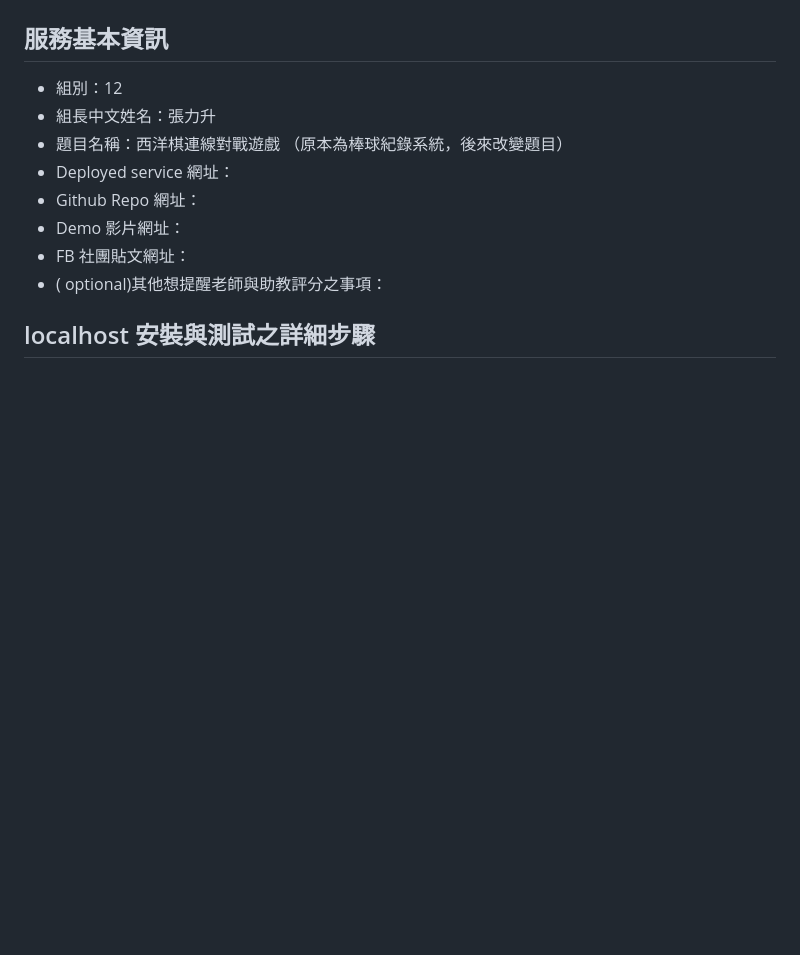
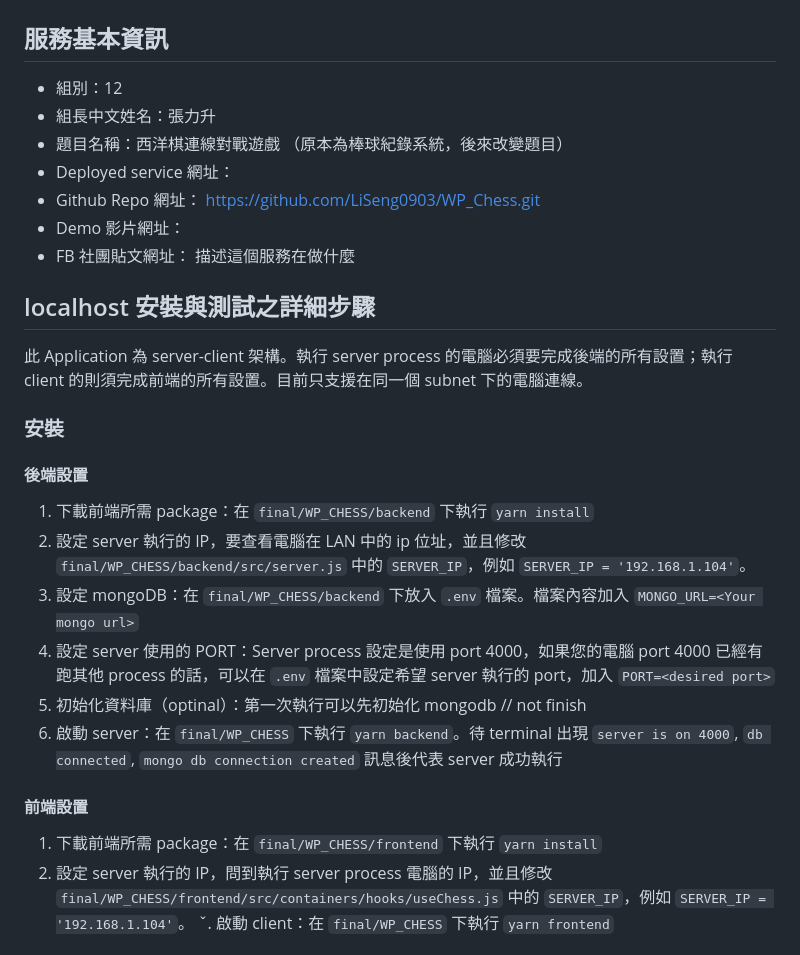
Before and after one commit to LiSeng0903/WP_Chess, a Markdown page: README.md, the part around the change printed below. Drawn GitHub-style; blank space fills up the shorter version.

```diff
--- a/README.md
+++ b/README.md
@@ -5,9 +5,25 @@
 + 組長中文姓名：張力升
 + 題目名稱：西洋棋連線對戰遊戲 （原本為棒球紀錄系統，後來改變題目）
 + Deployed service 網址：
-+ Github Repo 網址：
++ Github Repo 網址： https://github.com/LiSeng0903/WP_Chess.git
 + Demo 影片網址：
 + FB 社團貼文網址：
-+ ( optional)其他想提醒老師與助教評分之事項：
+描述這個服務在做什麼
 
 ## localhost 安裝與測試之詳細步驟
+此 Application 為 server-client 架構。執行 server process 的電腦必須要完成後端的所有設置；執行 client 的則須完成前端的所有設置。目前只支援在同一個 subnet 下的電腦連線。
+
+### 安裝
+#### 後端設置
+1. 下載前端所需 package：在 `final/WP_CHESS/backend` 下執行 `yarn install`
+2. 設定 server 執行的 IP，要查看電腦在 LAN 中的 ip 位址，並且修改 `final/WP_CHESS/backend/src/server.js` 中的 `SERVER_IP`，例如 `SERVER_IP = '192.168.1.104'`。
+3. 設定 mongoDB：在 `final/WP_CHESS/backend` 下放入 `.env` 檔案。檔案內容加入 `MONGO_URL=<Your mongo url>`
+4. 設定 server 使用的 PORT：Server process 設定是使用 port 4000，如果您的電腦 port 4000 已經有跑其他 process 的話，可以在 `.env` 檔案中設定希望 server 執行的 port，加入 `PORT=<desired port>`
+5. 初始化資料庫（optinal）：第一次執行可以先初始化 mongodb // not finish
+6. 啟動 server：在 `final/WP_CHESS` 下執行 `yarn backend`。待 terminal 出現 `server is on 4000`, `db connected`, `mongo db connection created` 訊息後代表 server 成功執行
+
+#### 前端設置
+1. 下載前端所需 package：在 `final/WP_CHESS/frontend` 下執行 `yarn install`
+2. 設定 server 執行的 IP，問到執行 server process 電腦的 IP，並且修改 `final/WP_CHESS/frontend/src/containers/hooks/useChess.js` 中的 `SERVER_IP`，例如 `SERVER_IP = '192.168.1.104'`。
+ˇ. 啟動 client：在 `final/WP_CHESS` 下執行 `yarn frontend`
+
```
Also changed, not shown: other parts of README.md (+26 -0 lines), README_imgs/join.jpg (added), README_imgs/login.jpg (added), README_imgs/register.jpg (added), README_imgs/waiting.jpg (added), 2 other files.
